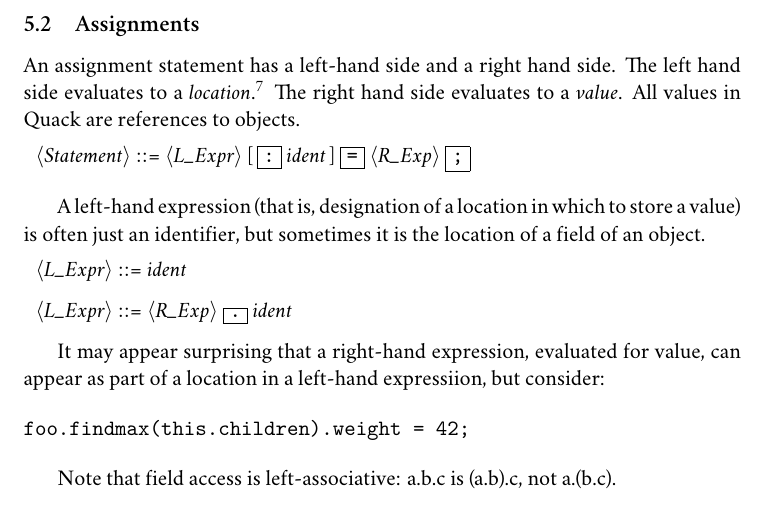
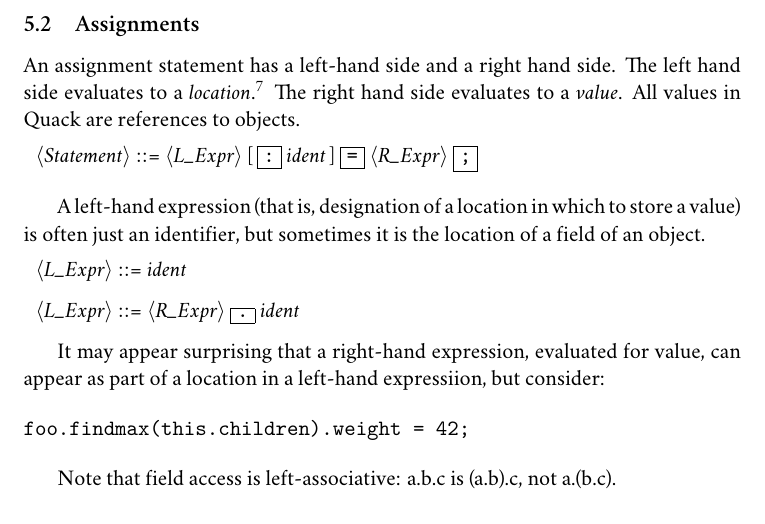
Before and after one commit to UO-cis561/Quack, a LaTeX document (quack_grammar.tex): part of page 9 of 15, cut so that both start at the same text. Compiled offline with XeLaTeX; a missing font is replaced by an installed copy or a similar font.

Commit message:
Fixed R_Expr where it was something called R_Exp

```diff
--- a/quack_grammar.tex
+++ b/quack_grammar.tex
@@ -602,7 +602,7 @@ are references to objects.
 \nonterminal{Statement} &
    \nonterminal{L\_Expr}
    \optional{\literal{:} \terminal{ident}}
-   \literal{=} \nonterminal{R\_Exp} \StmtEnd
+   \literal{=} \nonterminal{R\_Expr} \StmtEnd
 \end{grammar}
 
 A left-hand expression (that is, designation of a location in which to
@@ -612,7 +612,7 @@ location of a field of an object.
 \begin{grammar}
 \nonterminal{L\_Expr} & \terminal{ident}\\
 \nonterminal{L\_Expr} &
-    \nonterminal{R\_Exp} \literal{.} \terminal{ident}\\
+    \nonterminal{R\_Expr} \literal{.} \terminal{ident}\\
 \end{grammar}
 
 It may appear surprising that a right-hand expression, evaluated for
```
Also changed, not shown: quack_grammar.tex (2 more changed lines).
